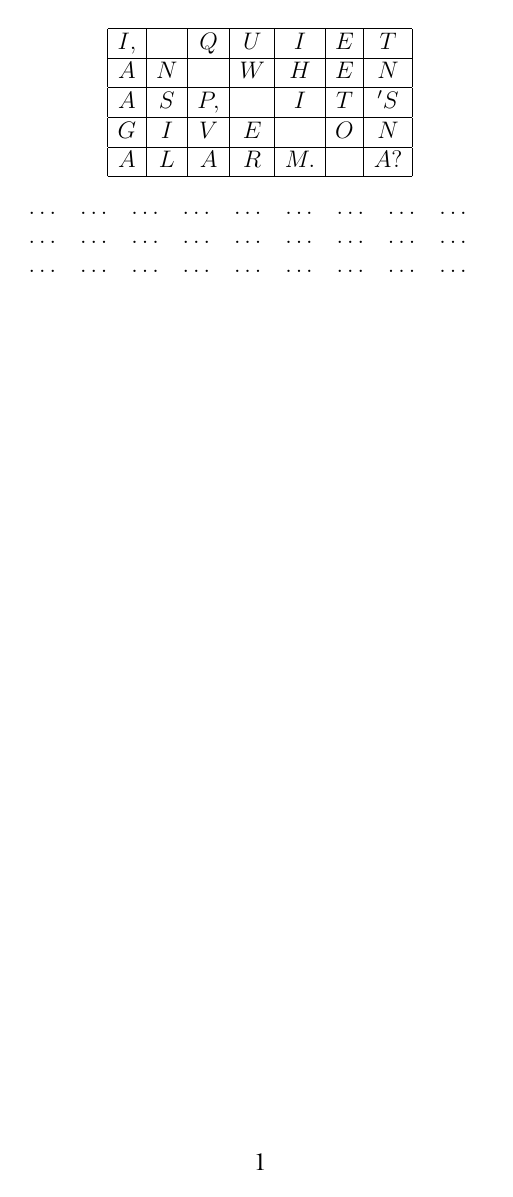
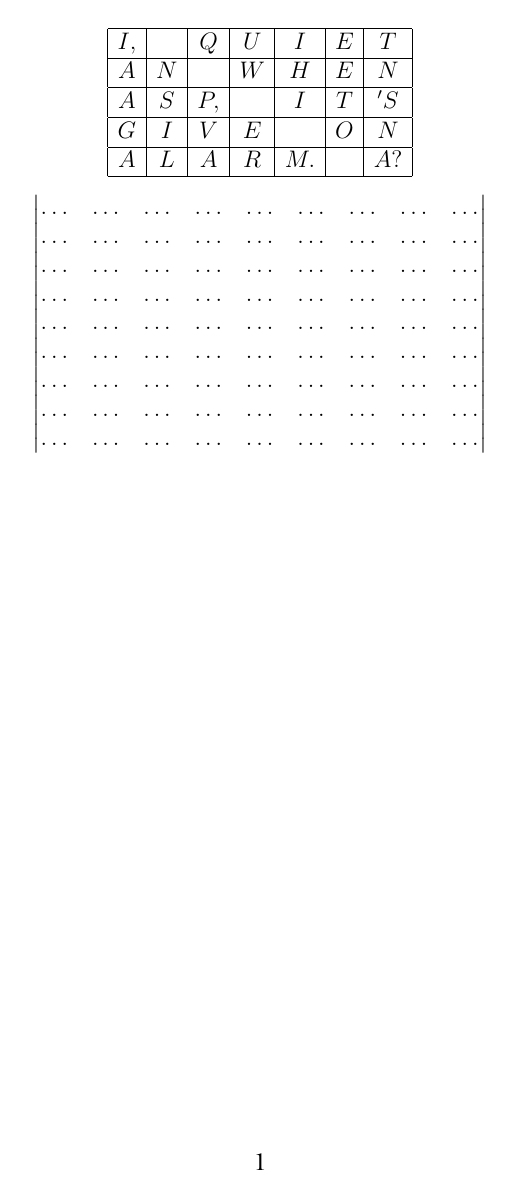
Before and after one commit to rioissui/sameness, a LaTeX document (Betises.tex): page 2 of 2. Compiled offline with XeLaTeX; a missing font is replaced by an installed copy or a similar font.

Commit message:
added riossuis matrix changes

```diff
--- a/Betises.tex
+++ b/Betises.tex
@@ -36,11 +36,17 @@
 \end{equation*}
 
 \begin{equation*}
-    \begin{matrix}
-        \dots & \dots & \dots & \dots & \dots & \dots & \dots & \dots & \dots & \\
-        \dots & \dots & \dots & \dots & \dots & \dots & \dots & \dots & \dots & \\
-        \dots & \dots & \dots & \dots & \dots & \dots & \dots & \dots & \dots & \\
-     \end{matrix}
+    \begin{vmatrix}
+        \dots & \dots & \dots & \dots & \dots & \dots & \dots & \dots & \dots \\%can't figure out why the
+        \dots & \dots & \dots & \dots & \dots & \dots & \dots & \dots & \dots \\ %vertical is farther away
+        \dots & \dots & \dots & \dots & \dots & \dots & \dots & \dots & \dots \\ %on the left side (you'll
+        \dots & \dots & \dots & \dots & \dots & \dots & \dots & \dots & \dots \\%need to make an image
+        \dots & \dots & \dots & \dots & \dots & \dots & \dots & \dots & \dots \\ %to see it.)
+        \dots & \dots & \dots & \dots & \dots & \dots & \dots & \dots & \dots \\
+        \dots & \dots & \dots & \dots & \dots & \dots & \dots & \dots & \dots \\
+        \dots & \dots & \dots & \dots & \dots & \dots & \dots & \dots & \dots \\
+        \dots & \dots & \dots & \dots & \dots & \dots & \dots & \dots & \dots
+     \end{vmatrix}
 \end{equation*}
 
 \end{document}
```
